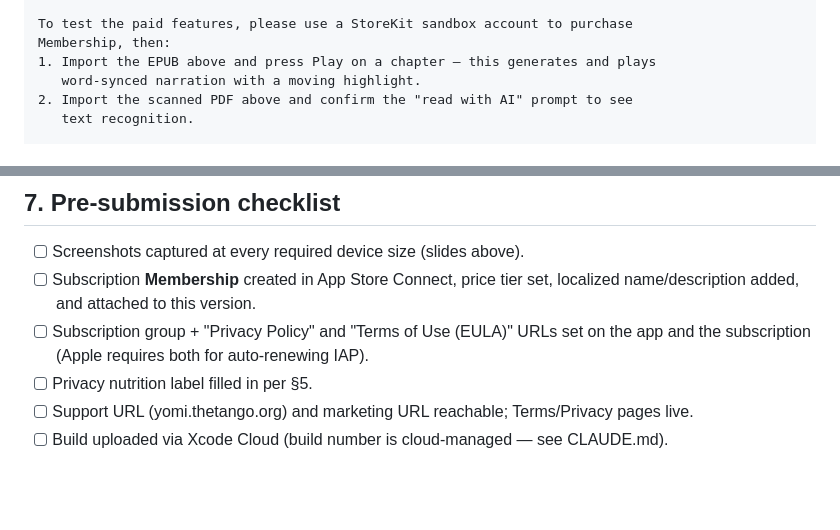
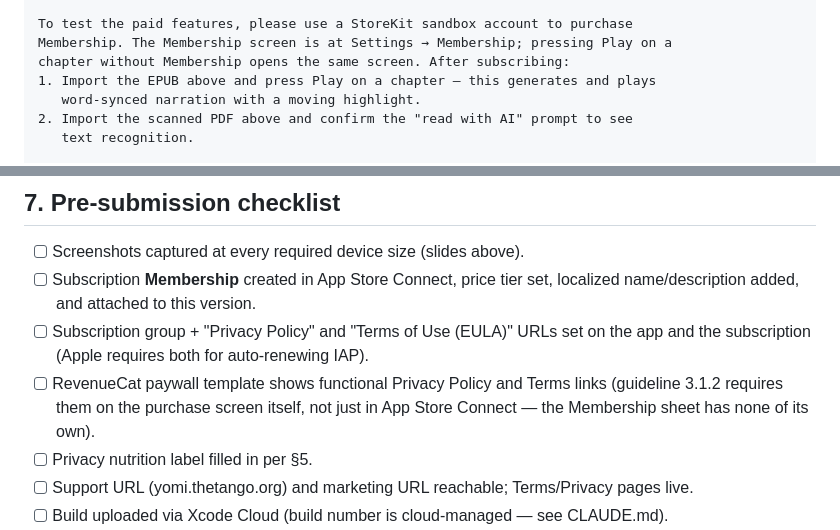
Before and after one commit to tgkd/reader, a Markdown page: docs/app-store.md, 2 parts joined by grey strips. GitHub-like rendering; blank space fills up the shorter version.

Commit message:
App Review notes: point reviewers at the Membership screen; checklist gains the 3.1.2 paywall-links check

```diff
--- a/docs/app-store.md
+++ b/docs/app-store.md
@@ -184,7 +184,8 @@ sheet → Yomi, or tap Open in "Yomi"):
   https://yomi.thetango.org/samples/ginga-tetsudo-no-yoru-scanned.pdf
 
 To test the paid features, please use a StoreKit sandbox account to purchase
-Membership, then:
+Membership. The Membership screen is at Settings → Membership; pressing Play on a
+chapter without Membership opens the same screen. After subscribing:
 1. Import the EPUB above and press Play on a chapter — this generates and plays
    word-synced narration with a moving highlight.
 2. Import the scanned PDF above and confirm the "read with AI" prompt to see
@@ -205,6 +206,9 @@ Support: jisho_ai@proton.me
       localized name/description added, and attached to this version.
 - [ ] Subscription group + "Privacy Policy" and "Terms of Use (EULA)" URLs set on
       the app and the subscription (Apple requires both for auto-renewing IAP).
+- [ ] RevenueCat paywall template shows functional Privacy Policy and Terms links
+      (guideline 3.1.2 requires them on the purchase screen itself, not just in
+      App Store Connect — the Membership sheet has none of its own).
 - [ ] Privacy nutrition label filled in per §5.
 - [ ] Support URL (yomi.thetango.org) and marketing URL reachable; Terms/Privacy
       pages live.
```
